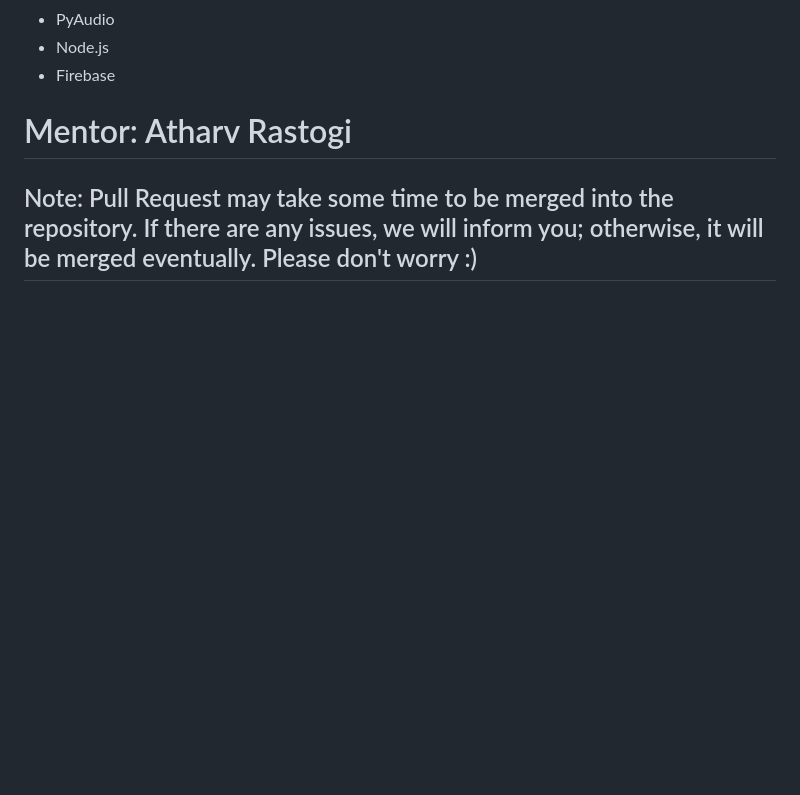
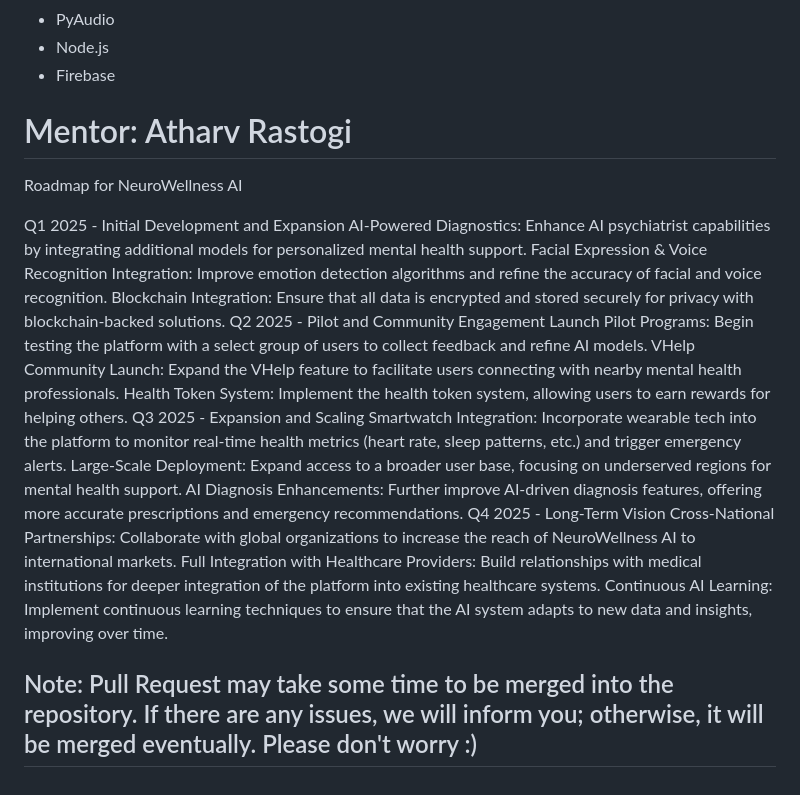
Before and after one commit to TAHIR0110/ThereForYou, a Markdown page: README.md, the part around the change. GitHub-like rendering; blank space fills up the shorter version.

```diff
--- a/README.md
+++ b/README.md
@@ -60,4 +60,23 @@ https://github.com/Atharv714/nationalhackathon/assets/142321494/c13cde81-8ab2-49
 
 # Mentor: Atharv Rastogi
 
+Roadmap for NeuroWellness AI
+
+Q1 2025 - Initial Development and Expansion
+AI-Powered Diagnostics: Enhance AI psychiatrist capabilities by integrating additional models for personalized mental health support.
+Facial Expression & Voice Recognition Integration: Improve emotion detection algorithms and refine the accuracy of facial and voice recognition.
+Blockchain Integration: Ensure that all data is encrypted and stored securely for privacy with blockchain-backed solutions.
+Q2 2025 - Pilot and Community Engagement
+Launch Pilot Programs: Begin testing the platform with a select group of users to collect feedback and refine AI models.
+VHelp Community Launch: Expand the VHelp feature to facilitate users connecting with nearby mental health professionals.
+Health Token System: Implement the health token system, allowing users to earn rewards for helping others.
+Q3 2025 - Expansion and Scaling
+Smartwatch Integration: Incorporate wearable tech into the platform to monitor real-time health metrics (heart rate, sleep patterns, etc.) and trigger emergency alerts.
+Large-Scale Deployment: Expand access to a broader user base, focusing on underserved regions for mental health support.
+AI Diagnosis Enhancements: Further improve AI-driven diagnosis features, offering more accurate prescriptions and emergency recommendations.
+Q4 2025 - Long-Term Vision
+Cross-National Partnerships: Collaborate with global organizations to increase the reach of NeuroWellness AI to international markets.
+Full Integration with Healthcare Providers: Build relationships with medical institutions for deeper integration of the platform into existing healthcare systems.
+Continuous AI Learning: Implement continuous learning techniques to ensure that the AI system adapts to new data and insights, improving over time.
+
 ## Note: Pull Request may take some time to be merged into the repository. If there are any issues, we will inform you; otherwise, it will be merged eventually. Please don't worry :)
```
